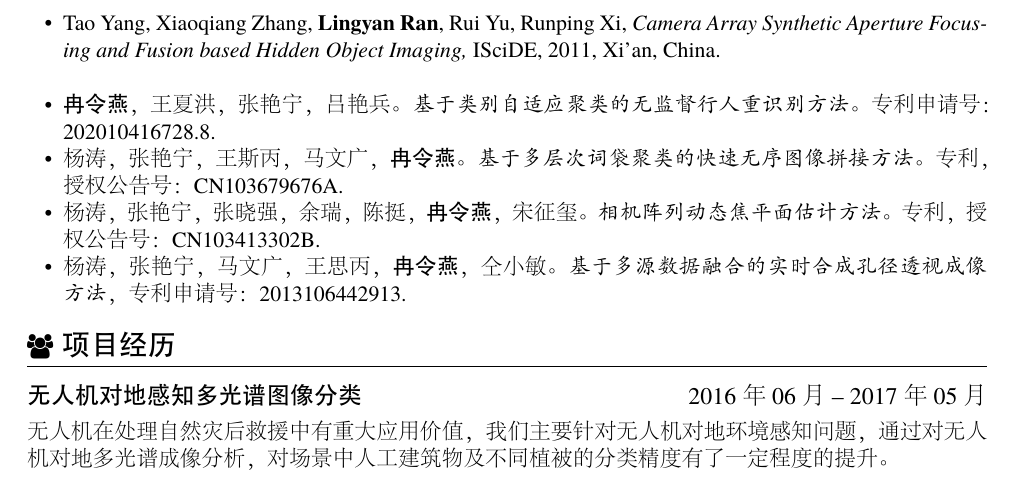
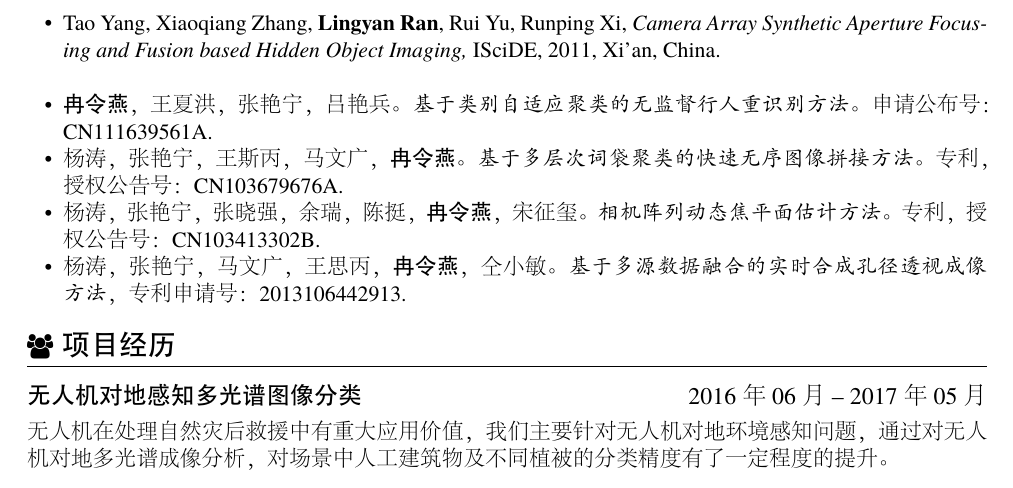
Before and after one commit to hijeffery/hijeffery.github.io, a LaTeX CV (CV/resume-zh_CN.tex): part of page 2 of 3, cut so that both start at the same text. The pictures show the PDF file CV/resume-zh_CN.pdf that the author committed with the source.

Commit message:
update patent 1

```diff
--- a/CV/resume-zh_CN.tex
+++ b/CV/resume-zh_CN.tex
@@ -83,7 +83,7 @@
   \item Tao Yang, Yanning Zhang, Rui Yu, Xiaoqiang Zhang, Ting Chen, \textbf{Lingyan Ran}, Zhengxi Song. \textit{Simultaneous camera array focus plane estimation and occluded moving object imaging}. IVC,2014.
   \item Tao Yang, Xiaoqiang Zhang, \textbf{Lingyan Ran}, Rui Yu, Runping Xi, \textit{Camera Array Synthetic Aperture Focusing and Fusion based Hidden Object Imaging,} ISciDE, 2011, Xi'an, China.
   \newline
-  \item \textbf{冉令燕}，王夏洪，张艳宁，吕艳兵。\textit{基于类别自适应聚类的无监督行人重识别方法}。专利申请号：202010416728.8.
+  \item \textbf{冉令燕}，王夏洪，张艳宁，吕艳兵。\textit{基于类别自适应聚类的无监督行人重识别方法}。申请公布号：CN111639561A.
   \item 杨涛，张艳宁，王斯丙，马文广，\textbf{冉令燕}。\textit{基于多层次词袋聚类的快速无序图像拼接方法}。专利，授权公告号：CN103679676A.
   \item 杨涛，张艳宁，张晓强，余瑞，陈挺，\textbf{冉令燕}，宋征玺。\textit{相机阵列动态焦平面估计方法}。专利，授权公告号：CN103413302B.
   \item 杨涛，张艳宁，马文广，王思丙，\textbf{冉令燕}，仝小敏。\textit{基于多源数据融合的实时合成孔径透视成像方法}，专利申请号：2013106442913.
```
Also changed, not shown: CV/resume-zh_CN.pdf.
